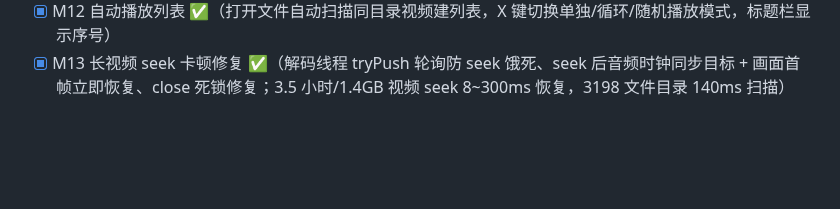
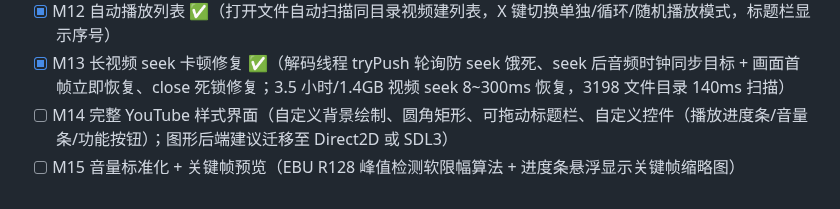
Before and after one commit to liu-li-huan-ying/phantom-video, a Markdown page: README.md, the part around the change. Rendered like a GitHub page; blank space fills up the shorter version.

Commit message:
文档更新: README.md Roadmap 添加 M14/M15 阶段

```diff
--- a/README.md
+++ b/README.md
@@ -102,3 +102,5 @@ cmake --build build
 - [x] M11 现代化 UI 外观 ✅ v0.3 正式版（矢量图标 / 圆角渐变控件栏 / 进度条 hover / 音量弹层拖动 / 淡入淡出自动隐藏）
 - [x] M12 自动播放列表 ✅（打开文件自动扫描同目录视频建列表，X 键切换单独/循环/随机播放模式，标题栏显示序号）
 - [x] M13 长视频 seek 卡顿修复 ✅（解码线程 tryPush 轮询防 seek 饿死、seek 后音频时钟同步目标 + 画面首帧立即恢复、close 死锁修复；3.5 小时/1.4GB 视频 seek 8~300ms 恢复，3198 文件目录 140ms 扫描）
+- [ ] M14 完整 YouTube 样式界面（自定义背景绘制、圆角矩形、可拖动标题栏、自定义控件（播放进度条/音量条/功能按钮）；图形后端建议迁移至 Direct2D 或 SDL3）
+- [ ] M15 音量标准化 + 关键帧预览（EBU R128 峰值检测软限幅算法 + 进度条悬浮显示关键帧缩略图）
```
